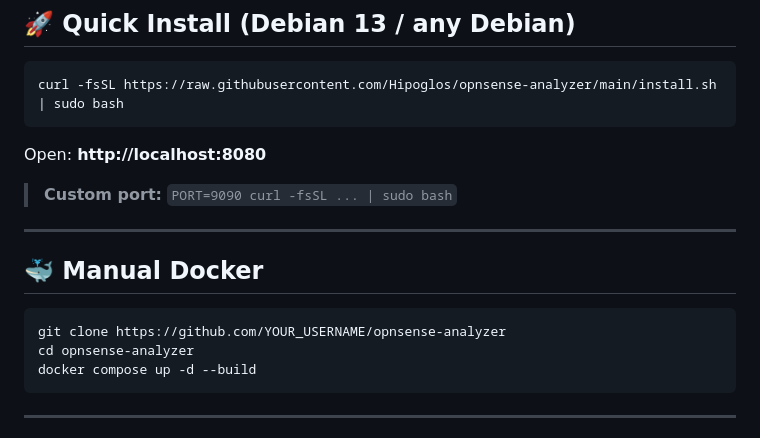
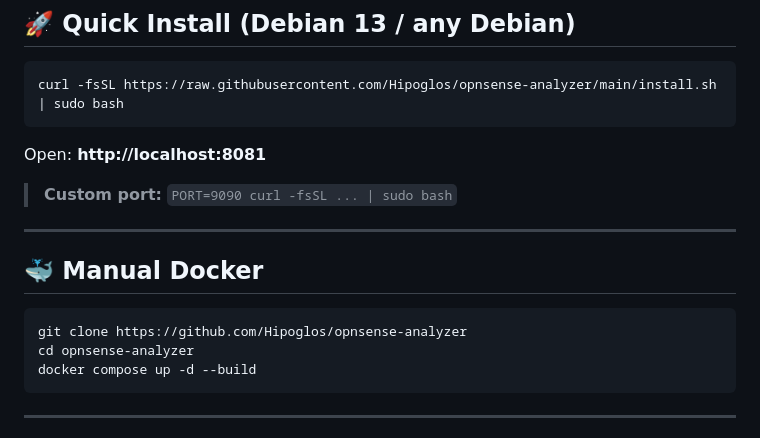
Before and after one commit to Hipoglos/opnsense-analyzer, a Markdown page: README.md, the part around the change. Rendered like a GitHub page.

````diff
--- a/README.md
+++ b/README.md
@@ -27,7 +27,7 @@ Upload your `config.xml` — get instant analysis of firewall rules, VPN setting
 curl -fsSL https://raw.githubusercontent.com/Hipoglos/opnsense-analyzer/main/install.sh | sudo bash
 ```
 
-Open: **http://localhost:8080**
+Open: **http://localhost:8081**
 
 > **Custom port:** `PORT=9090 curl -fsSL ... | sudo bash`
 
@@ -36,7 +36,7 @@ Open: **http://localhost:8080**
 ## 🐳 Manual Docker
 
 ```bash
-git clone https://github.com/YOUR_USERNAME/opnsense-analyzer
+git clone https://github.com/Hipoglos/opnsense-analyzer
 cd opnsense-analyzer
 docker compose up -d --build
 ```
````
